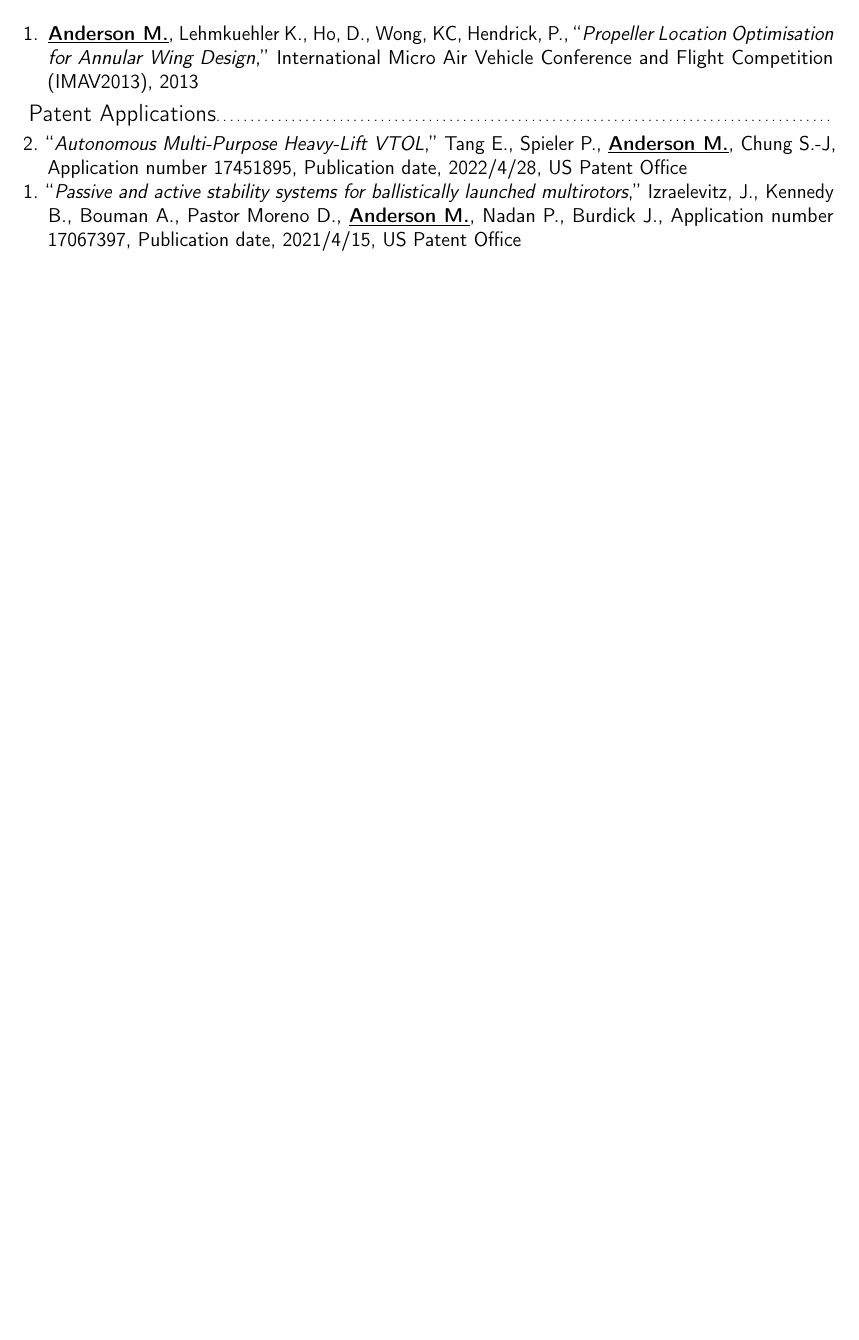
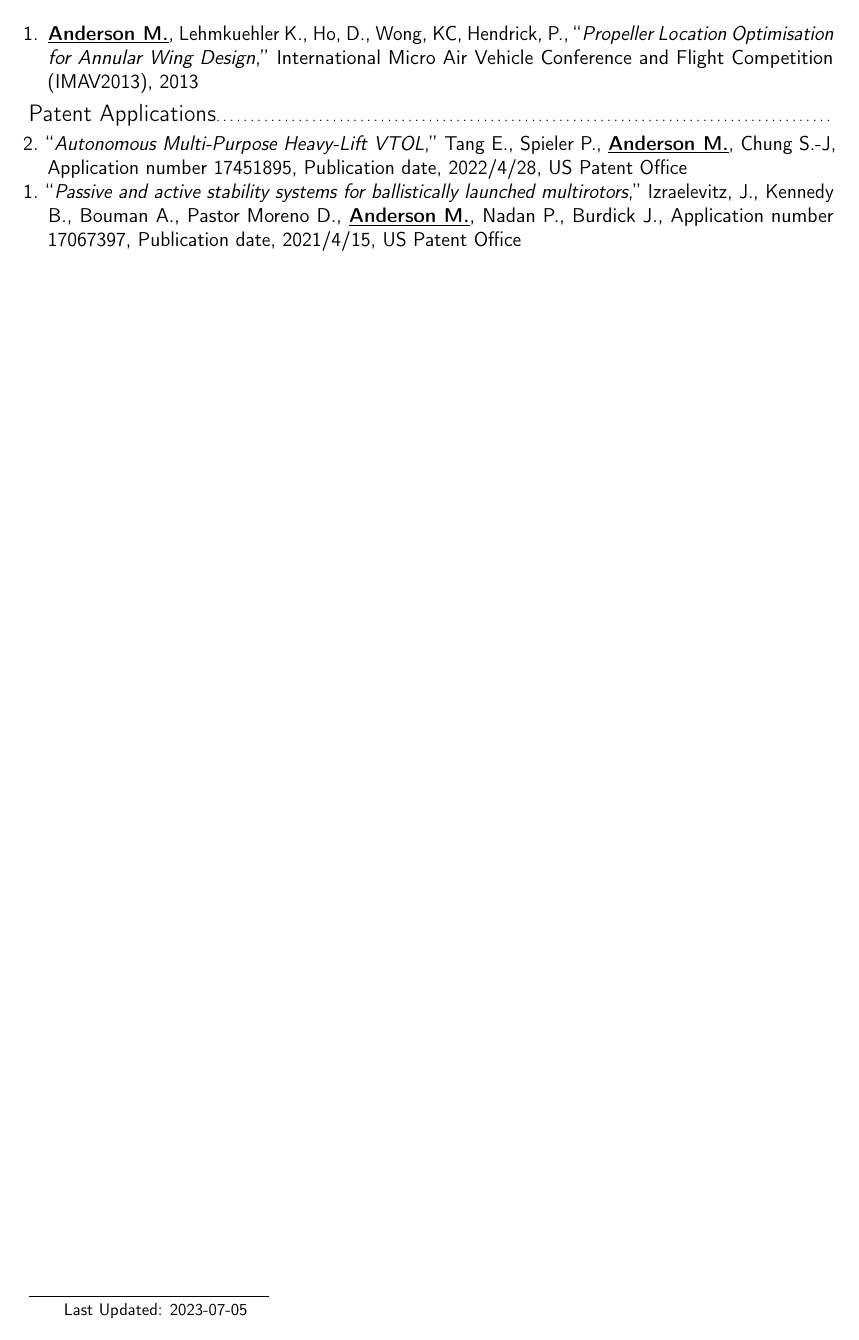
Before and after one commit to AndersonRayner/cv, a LaTeX CV (main.tex): page 4 of 4. Compiled offline with pdfLaTeX.

Commit message:
Added last updated date

```diff
--- a/main.tex
+++ b/main.tex
@@ -19,6 +19,18 @@
 \usepackage[utf8]{inputenc}                       % if you are not using xelatex ou lualatex, replace by the encoding you are using
 %\usepackage{hyperref}
 
+% Footnotes
+\usepackage{footmisc}
+
+\newcommand\blfootnote[1]{%
+  \begingroup
+  \renewcommand\thefootnote{}\footnote{#1}%
+  \addtocounter{footnote}{-1}%
+  \endgroup
+}
+
+\usepackage[style=iso]{datetime2}
+
 % adjust the page margins
 %\usepackage[scale=0.8]{geometry}
  \usepackage[left=2cm, right=2cm, top=1.7cm, bottom=1.7cm]{geometry}
@@ -362,4 +375,8 @@
 %\bibliographystyle{plain}
 %\bibliography{publications}                        % 'publications' is the name of a BibTeX file
 
+\vfill
+\enlargethispage{\footskip}
+\blfootnote{Last Updated: \today}
+
 \end{document}
```
Also changed, not shown: main.tex (1 more changed lines).
